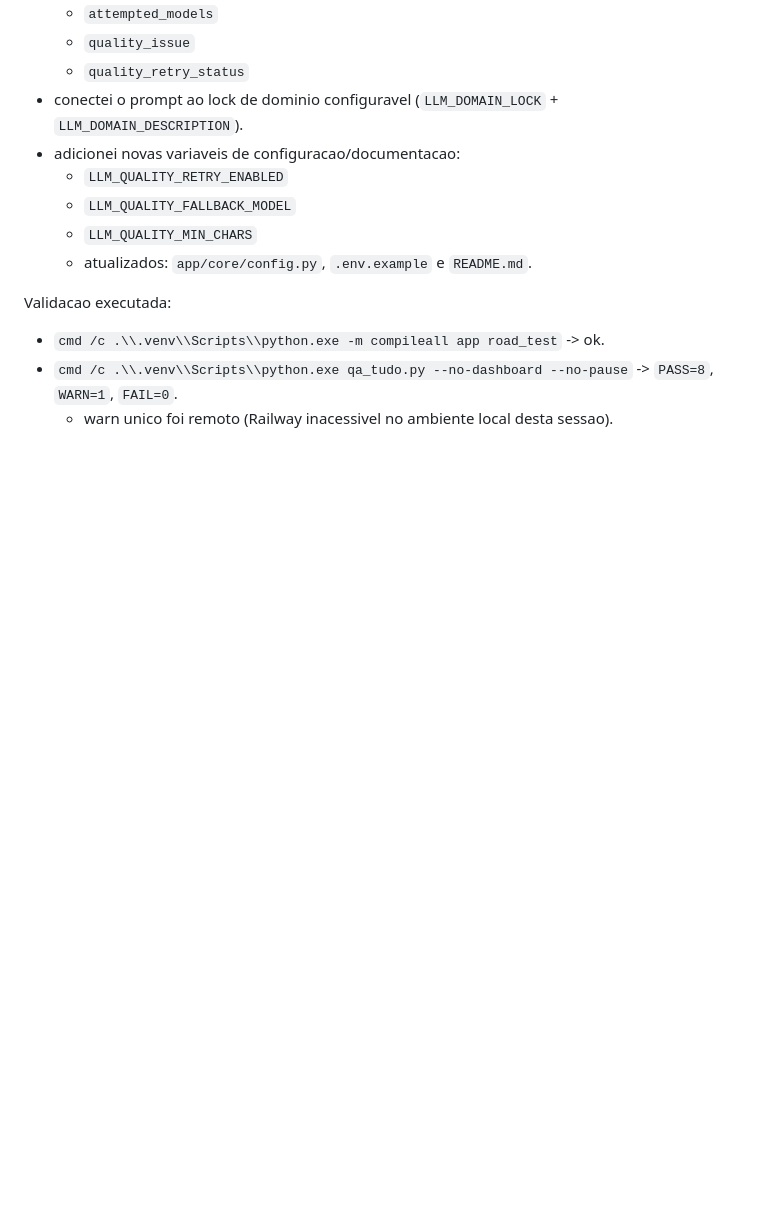
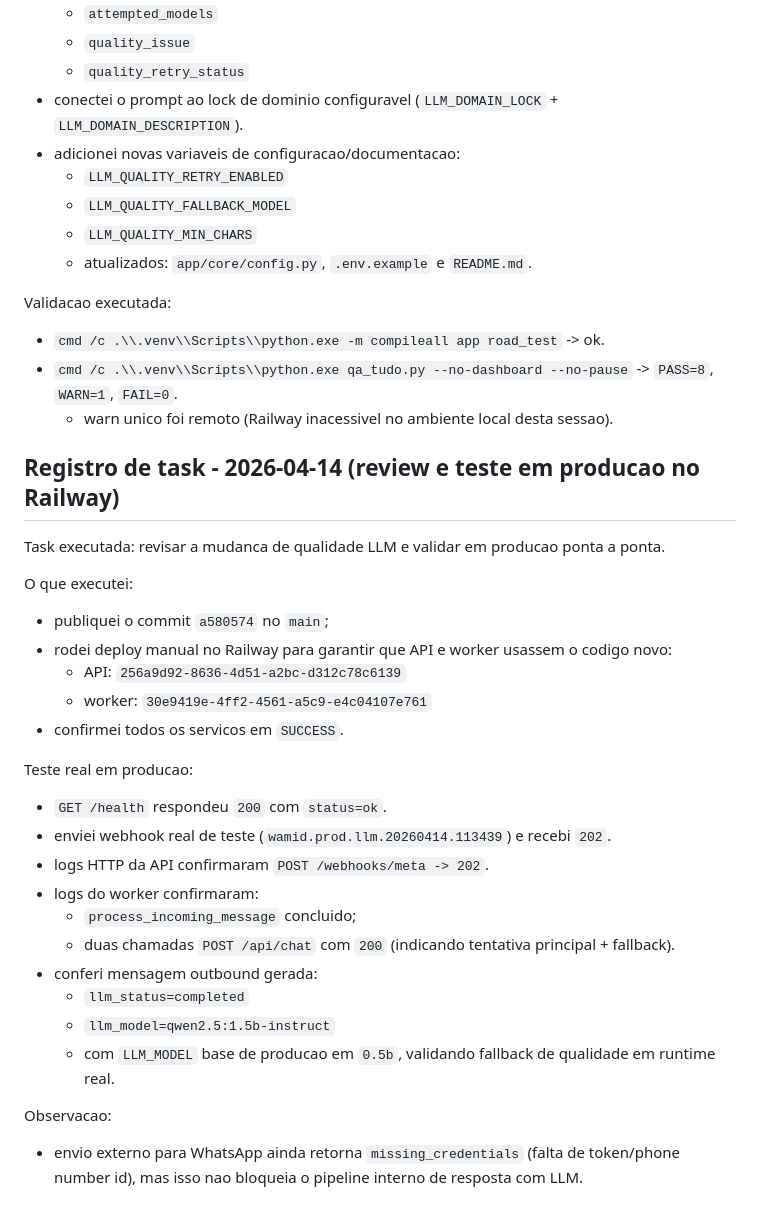
Before and after one commit to flaviavs-commits/projeto-automacao, a Markdown page: humano.md, the part around the change. Rendered like a GitHub page; blank space fills up the shorter version.

```diff
--- a/humano.md
+++ b/humano.md
@@ -694,3 +694,29 @@ Validacao executada:
 - `cmd /c .\\.venv\\Scripts\\python.exe -m compileall app road_test` -> ok.
 - `cmd /c .\\.venv\\Scripts\\python.exe qa_tudo.py --no-dashboard --no-pause` -> `PASS=8`, `WARN=1`, `FAIL=0`.
   - warn unico foi remoto (Railway inacessivel no ambiente local desta sessao).
+
+## Registro de task - 2026-04-14 (review e teste em producao no Railway)
+
+Task executada: revisar a mudanca de qualidade LLM e validar em producao ponta a ponta.
+
+O que executei:
+- publiquei o commit `a580574` no `main`;
+- rodei deploy manual no Railway para garantir que API e worker usassem o codigo novo:
+  - API: `256a9d92-8636-4d51-a2bc-d312c78c6139`
+  - worker: `30e9419e-4ff2-4561-a5c9-e4c04107e761`
+- confirmei todos os servicos em `SUCCESS`.
+
+Teste real em producao:
+- `GET /health` respondeu `200` com `status=ok`.
+- enviei webhook real de teste (`wamid.prod.llm.20260414.113439`) e recebi `202`.
+- logs HTTP da API confirmaram `POST /webhooks/meta -> 202`.
+- logs do worker confirmaram:
+  - `process_incoming_message` concluido;
+  - duas chamadas `POST /api/chat` com `200` (indicando tentativa principal + fallback).
+- conferi mensagem outbound gerada:
+  - `llm_status=completed`
+  - `llm_model=qwen2.5:1.5b-instruct`
+  - com `LLM_MODEL` base de producao em `0.5b`, validando fallback de qualidade em runtime real.
+
+Observacao:
+- envio externo para WhatsApp ainda retorna `missing_credentials` (falta de token/phone number id), mas isso nao bloqueia o pipeline interno de resposta com LLM.
```
Also changed, not shown: ia.md (+31 -0 lines).
